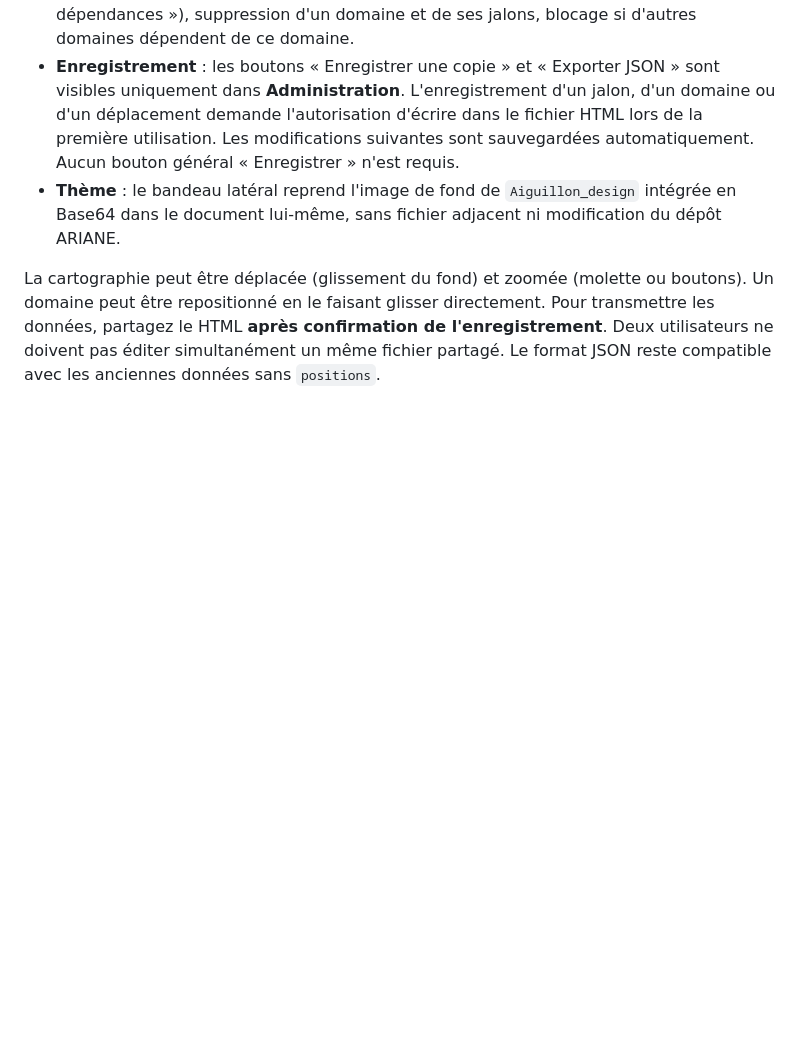
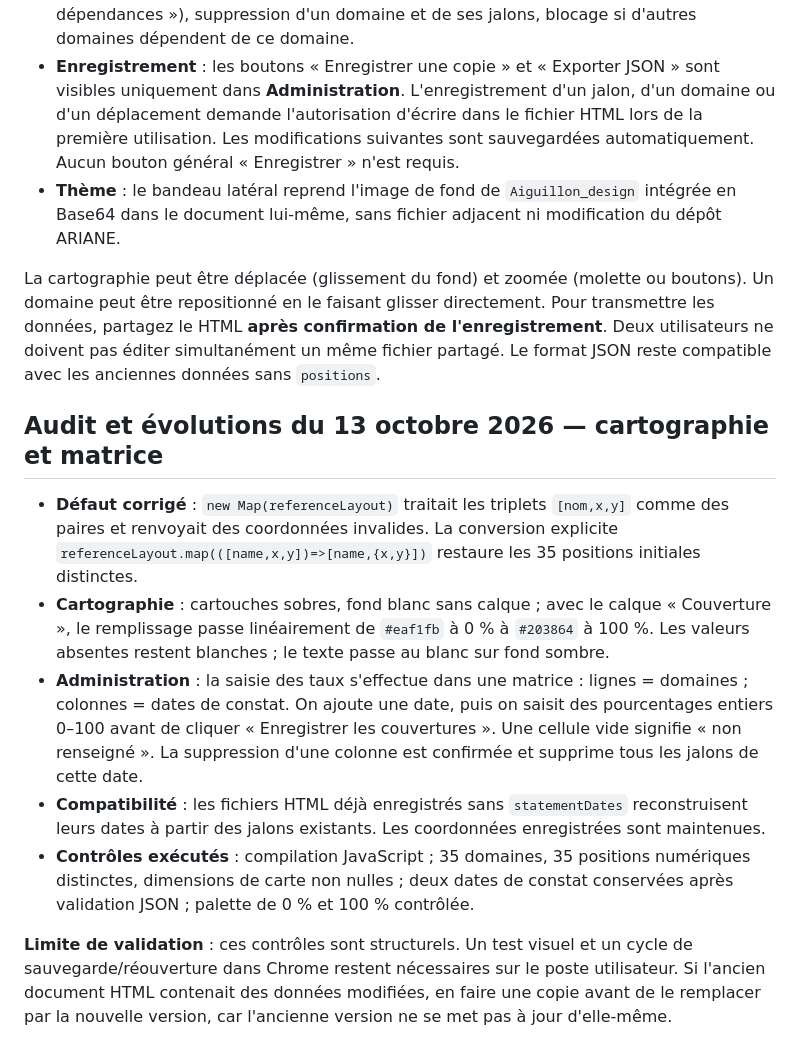
Before and after one commit to mkaldiAc/Data_Hub_Cartographie, a Markdown page: README.md, the part around the change. Drawn GitHub-style; blank space fills up the shorter version.

Commit message:
Documenter correction cartographie et matrice de taux par date

```diff
--- a/README.md
+++ b/README.md
@@ -115,3 +115,13 @@ La sauvegarde HTML autonome a été corrigée : lorsque le document sélectionn
 - **Thème** : le bandeau latéral reprend l'image de fond de `Aiguillon_design` intégrée en Base64 dans le document lui-même, sans fichier adjacent ni modification du dépôt ARIANE.
 
 La cartographie peut être déplacée (glissement du fond) et zoomée (molette ou boutons). Un domaine peut être repositionné en le faisant glisser directement. Pour transmettre les données, partagez le HTML **après confirmation de l'enregistrement**. Deux utilisateurs ne doivent pas éditer simultanément un même fichier partagé. Le format JSON reste compatible avec les anciennes données sans `positions`.
+
+## Audit et évolutions du 13 octobre 2026 — cartographie et matrice
+
+- **Défaut corrigé** : `new Map(referenceLayout)` traitait les triplets `[nom,x,y]` comme des paires et renvoyait des coordonnées invalides. La conversion explicite `referenceLayout.map(([name,x,y])=>[name,{x,y}])` restaure les 35 positions initiales distinctes.
+- **Cartographie** : cartouches sobres, fond blanc sans calque ; avec le calque « Couverture », le remplissage passe linéairement de `#eaf1fb` à 0 % à `#203864` à 100 %. Les valeurs absentes restent blanches ; le texte passe au blanc sur fond sombre.
+- **Administration** : la saisie des taux s'effectue dans une matrice : lignes = domaines ; colonnes = dates de constat. On ajoute une date, puis on saisit des pourcentages entiers 0–100 avant de cliquer « Enregistrer les couvertures ». Une cellule vide signifie « non renseigné ». La suppression d'une colonne est confirmée et supprime tous les jalons de cette date.
+- **Compatibilité** : les fichiers HTML déjà enregistrés sans `statementDates` reconstruisent leurs dates à partir des jalons existants. Les coordonnées enregistrées sont maintenues.
+- **Contrôles exécutés** : compilation JavaScript ; 35 domaines, 35 positions numériques distinctes, dimensions de carte non nulles ; deux dates de constat conservées après validation JSON ; palette de 0 % et 100 % contrôlée.
+
+**Limite de validation** : ces contrôles sont structurels. Un test visuel et un cycle de sauvegarde/réouverture dans Chrome restent nécessaires sur le poste utilisateur. Si l'ancien document HTML contenait des données modifiées, en faire une copie avant de le remplacer par la nouvelle version, car l'ancienne version ne se met pas à jour d'elle-même.
```
